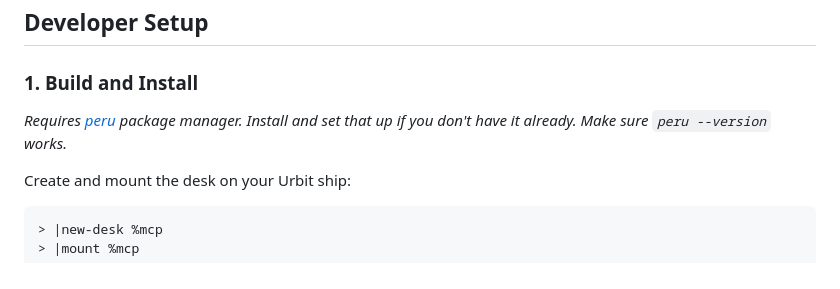
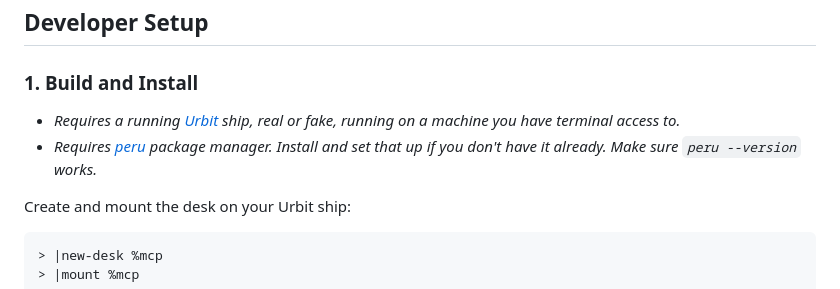
Before and after one commit to gwbtc/urbit-mcp, a Markdown page: README.md, the part around the change. Rendered like a GitHub page.

Commit message:
readme: add urbit requirement

```diff
--- a/README.md
+++ b/README.md
@@ -6,7 +6,8 @@ A general-purpose Model Context Protocol interface for Urbit.
 
 ### 1. Build and Install
 
-*Requires [peru](https://github.com/buildinspace/peru) package manager. Install and set that up if you don't have it already. Make sure `peru --version` works.*
+- *Requires a running [Urbit](https://docs.urbit.org/get-on-urbit) ship, real or fake, running on a machine you have terminal access to.*
+- *Requires [peru](https://github.com/buildinspace/peru) package manager. Install and set that up if you don't have it already. Make sure `peru --version` works.*
 
 Create and mount the desk on your Urbit ship:
 
```
